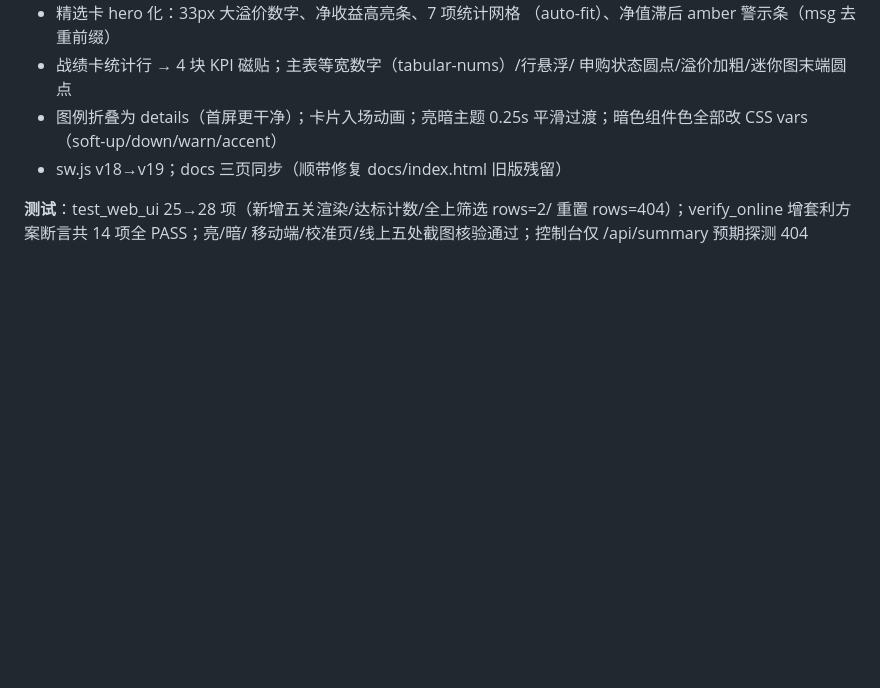
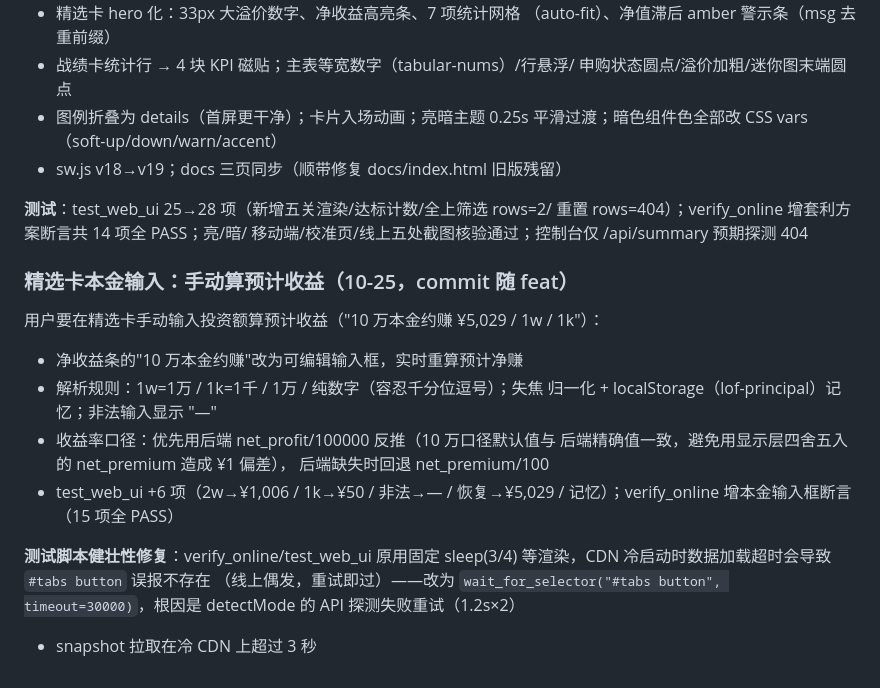
Before and after one commit to zengxiang21/lof-monitor, a Markdown page: docs/DEVLOG.md, the part around the change. Drawn GitHub-style; blank space fills up the shorter version.

Commit message:
repair: docs/DEVLOG.md

```diff
--- a/docs/DEVLOG.md
+++ b/docs/DEVLOG.md
@@ -722,3 +722,22 @@ pending 边界）全 PASS；scripts/test_web_ui.py 14 项浏览器实测全 PASS
 **测试**：test_web_ui 25→28 项（新增五关渲染/达标计数/全上筛选 rows=2/
 重置 rows=404）；verify_online 增套利方案断言共 14 项全 PASS；亮/暗/
 移动端/校准页/线上五处截图核验通过；控制台仅 /api/summary 预期探测 404
+
+### 精选卡本金输入：手动算预计收益（10-25，commit 随 feat）
+
+用户要在精选卡手动输入投资额算预计收益（"10 万本金约赚 ¥5,029 / 1w / 1k"）：
+
+- 净收益条的"10 万本金约赚"改为可编辑输入框，实时重算预计净赚
+- 解析规则：1w=1万 / 1k=1千 / 1万 / 纯数字（容忍千分位逗号）；失焦
+  归一化 + localStorage（lof-principal）记忆；非法输入显示 "—"
+- 收益率口径：优先用后端 net_profit/100000 反推（10 万口径默认值与
+  后端精确值一致，避免用显示层四舍五入的 net_premium 造成 ¥1 偏差），
+  后端缺失时回退 net_premium/100
+- test_web_ui +6 项（2w→¥1,006 / 1k→¥50 / 非法→— / 恢复→¥5,029 /
+  记忆）；verify_online 增本金输入框断言（15 项全 PASS）
+
+**测试脚本健壮性修复**：verify_online/test_web_ui 原用固定 sleep(3/4)
+等渲染，CDN 冷启动时数据加载超时会导致 `#tabs button` 误报不存在
+（线上偶发，重试即过）——改为 `wait_for_selector("#tabs button",
+timeout=30000)`，根因是 detectMode 的 API 探测失败重试（1.2s×2）
++ snapshot 拉取在冷 CDN 上超过 3 秒
```
